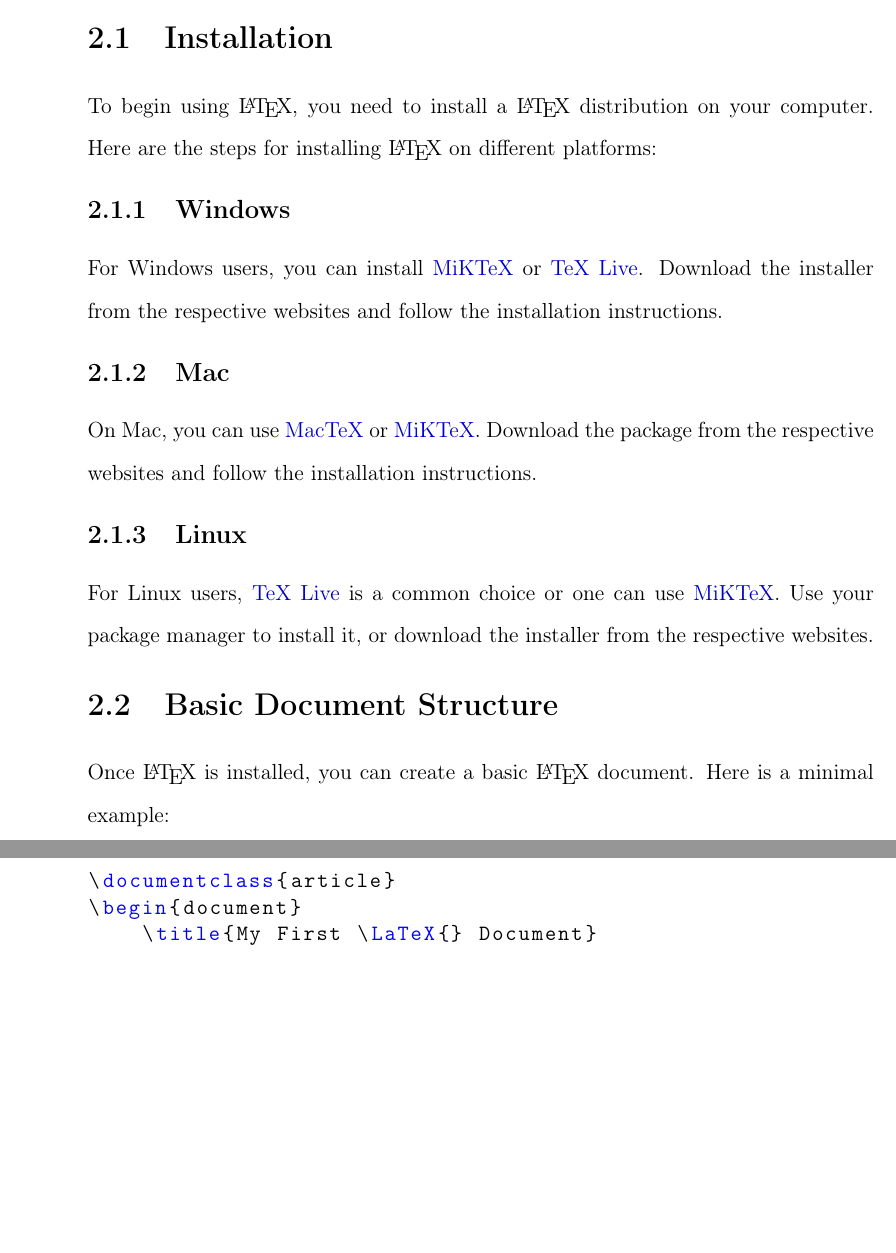
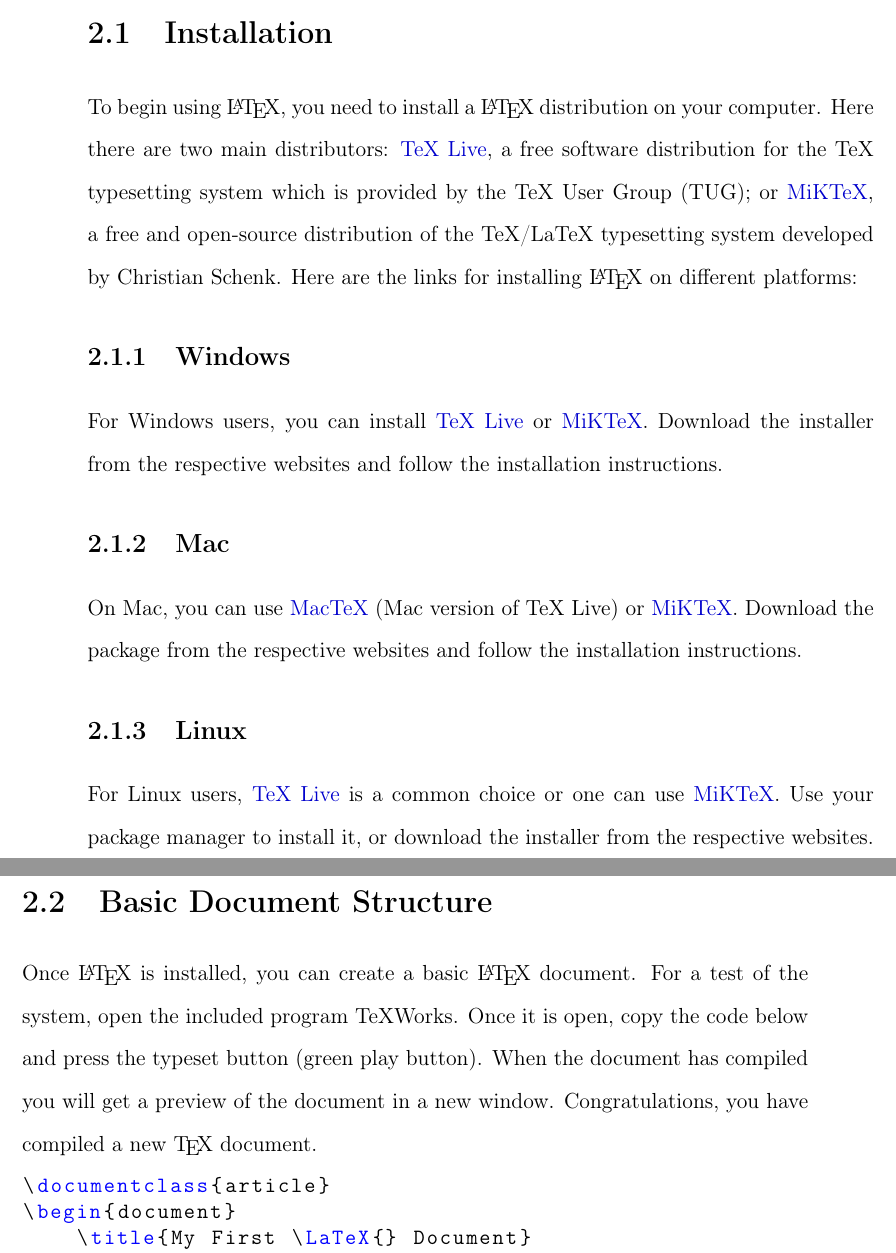
Before and after one commit to draldric/uAlberta-Thesis-LaTeX-Template, a LaTeX thesis (ualberta.tex, which reads 02_Chapters/02_Getting_Started.tex, ualberta.cls): two parts of pages 19 and 20 of 85 before the commit and two parts of pages 24 and 25 of 101 after it, joined at a grey line, cut so that both start at the same text, the shorter picture padded with empty space. Compiled offline with pdfLaTeX.

```diff
--- a/02_Chapters/02_Getting_Started.tex
+++ b/02_Chapters/02_Getting_Started.tex
@@ -1,18 +1,27 @@
 \chapter{Getting Started with \LaTeX}
 	\section{Installation}
-		To begin using \LaTeX, you need to install a \LaTeX\ distribution on your computer. Here are the steps for installing \LaTeX\ on different platforms:
+		To begin using \LaTeX, you need to install a \LaTeX\ distribution on your computer.
+		Here there are two main distributors: \href{https://tug.org/texlive}{TeX Live}, a free software distribution for the TeX typesetting system which is provided by the TeX User Group (TUG); or \href{https://miktex.org/}{MiKTeX}, a free and open-source distribution of the TeX/LaTeX typesetting system developed by Christian Schenk.
+		Here are the links for installing \LaTeX\ on different platforms:
 
 		\subsection{Windows}
-			For Windows users, you can install \href{https://miktex.org/download}{MiKTeX} or \href{https://tug.org/texlive/windows.html}{TeX Live}. Download the installer from the respective websites and follow the installation instructions.
+			For Windows users, you can install \href{https://tug.org/texlive/windows.html}{TeX Live} or \href{https://miktex.org/download}{MiKTeX}.
+			Download the installer from the respective websites and follow the installation instructions.
 
 		\subsection{Mac}
-			On Mac, you can use \href{https://tug.org/mactex/}{MacTeX} or \href{https://miktex.org/download}{MiKTeX}. Download the package from the respective websites and follow the installation instructions.
+			On Mac, you can use \href{https://tug.org/mactex/}{MacTeX} (Mac version of TeX Live) or \href{https://miktex.org/download}{MiKTeX}.
+			Download the package from the respective websites and follow the installation instructions.
 
 		\subsection{Linux}
-			For Linux users, \href{https://tug.org/texlive/quickinstall.html}{TeX Live} is a common choice or one can use \href{https://miktex.org/download}{MiKTeX}. Use your package manager to install it, or download the installer from the respective websites.
+			For Linux users, \href{https://tug.org/texlive/quickinstall.html}{TeX Live} is a common choice or one can use \href{https://miktex.org/download}{MiKTeX}.
+			Use your package manager to install it, or download the installer from the respective websites.
 
 	\section{Basic Document Structure}
-		Once \LaTeX{} is installed, you can create a basic \LaTeX{} document. Here is a minimal example:
+		Once \LaTeX\ is installed, you can create a basic \LaTeX\ document.
+		For a test of the system, open the included program TeXWorks.
+		Once it is open, copy the code below and press the typeset button (green play button).
+		When the document has compiled you will get a preview of the document in a new window.
+		Congratulations, you have compiled a new \TeX\ document.
 
 		\begin{lstlisting}[style=LaTeXStyle]
 \documentclass{article}
--- a/ualberta.cls
+++ b/ualberta.cls
@@ -772,6 +772,12 @@
 
 
 \def\bodyoftext{
+	\if@chapterbib
+		\preto\chapter{%
+			\newpage
+			\printbibliography[segment=\thebaseSection,heading=subbibintoc,title=References]%
+		}
+	\fi
 	\newpage
 	\setlength{\parindent}{2.6ex}
 	\setcounter{page}{0}
--- a/ualberta.tex
+++ b/ualberta.tex
@@ -52,7 +52,7 @@
 \immediate\write18{makeindex \jobname.nlo -s nomencl.ist -o \jobname.nls}
   % Write command to allow the nomenclature to be generated properly.
 
-\documentclass[pdfa, oneside]{ualberta}
+\documentclass[pdfa, twoside, chapterbib]{ualberta}
   % OPTIONS FOR ualberta.cls:
   % chapterbib - \printreferences now prints references at the end of a chapter
   %
```
Also changed, not shown: 02_Chapters/02_Example_Chapter.tex (+0 -1 lines), 02_Chapters/05_Plots_And_Graphs.tex (+2 -1 lines), 03_References/References.bib (+6 -10 lines), 02_Chapters/02_Getting_Started.pdf (added), ualberta.bbl, ualberta.pdf, ualberta.tex (2 more changed lines), 14 other files.
